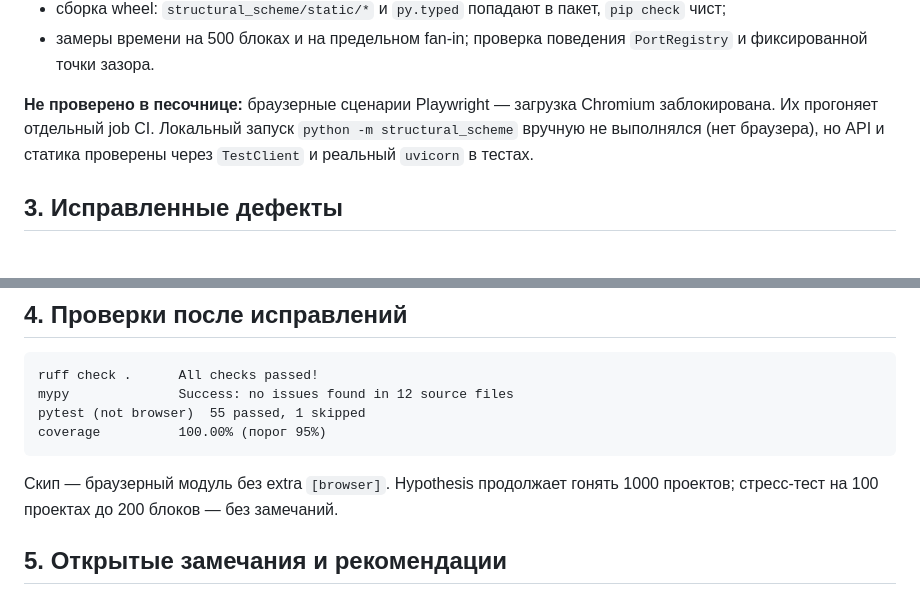
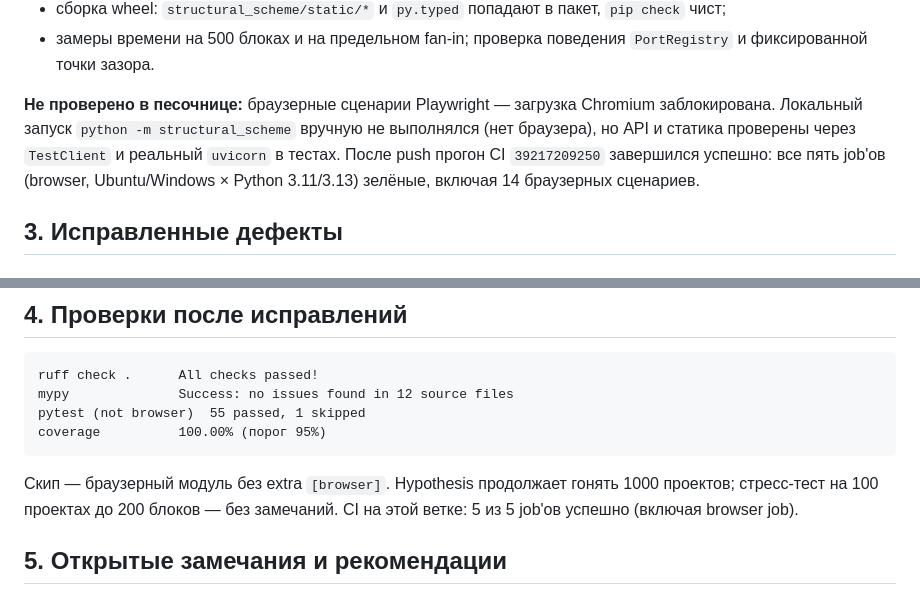
Before and after one commit to Man1nWhite/Structural-Scheme-Python, a Markdown page: AUDIT.md, 2 parts joined by grey strips. Drawn GitHub-style.

Commit message:
Аудит: отметить успешный прогон CI
Co-authored-by: arena-agent <297053741+arena-agent@users.noreply.github.com>

```diff
--- a/AUDIT.md
+++ b/AUDIT.md
@@ -50,9 +50,11 @@ python -m pytest -q -m "not browser" --cov --cov-report=term-missing
   `PortRegistry` и фиксированной точки зазора.
 
 **Не проверено в песочнице:** браузерные сценарии Playwright — загрузка
-Chromium заблокирована. Их прогоняет отдельный job CI. Локальный запуск
-`python -m structural_scheme` вручную не выполнялся (нет браузера), но API и
-статика проверены через `TestClient` и реальный `uvicorn` в тестах.
+Chromium заблокирована. Локальный запуск `python -m structural_scheme` вручную
+не выполнялся (нет браузера), но API и статика проверены через `TestClient` и
+реальный `uvicorn` в тестах. После push прогон CI `39217209250` завершился
+успешно: все пять job'ов (browser, Ubuntu/Windows × Python 3.11/3.13) зелёные,
+включая 14 браузерных сценариев.
 
 ## 3. Исправленные дефекты
 
@@ -156,6 +158,7 @@ coverage          100.00% (порог 95%)
 
 Скип — браузерный модуль без extra `[browser]`. Hypothesis продолжает гонять
 1000 проектов; стресс-тест на 100 проектах до 200 блоков — без замечаний.
+CI на этой ветке: 5 из 5 job'ов успешно (включая browser job).
 
 ## 5. Открытые замечания и рекомендации
 
```
